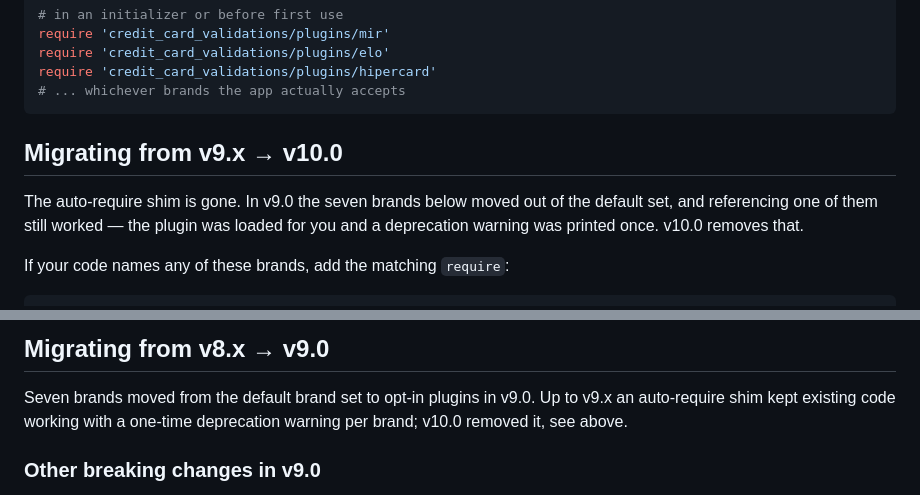
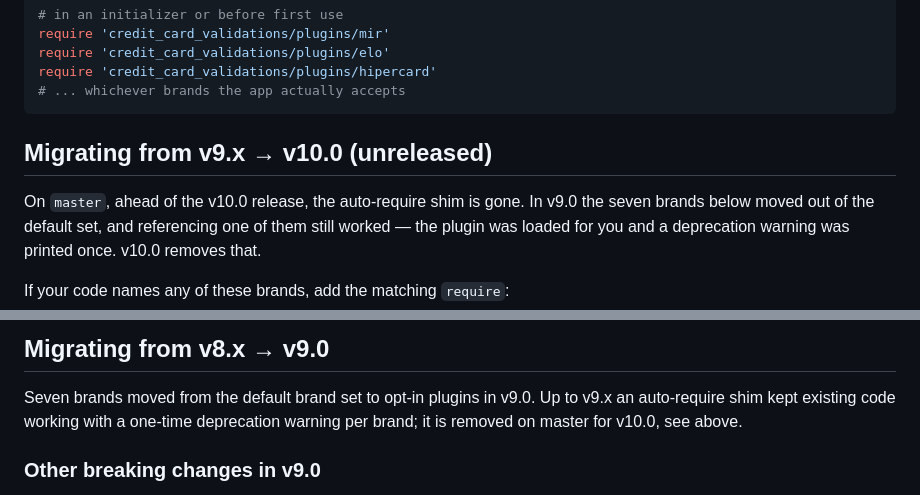
Before and after one commit to didww/credit_card_validations, a Markdown page: README.md, 2 parts joined by grey strips. Drawn GitHub-style.

Commit message:
Document the v9 → v10 plugin-brand migration
Adds a v9.x → v10.0 section, marked unreleased since the version on master is still 9.0.0. It leads with the operational point: a missing require is silent -- nothing raises and nothing warns, which is exactly what the v9 deprecation warning existed to cover. Trimmed the v8 → v9 section to a historical note; its brand table and require example duplicated the new section verbatim.

````diff
--- a/README.md
+++ b/README.md
@@ -93,9 +93,9 @@ require 'credit_card_validations/plugins/hipercard'
 # ... whichever brands the app actually accepts
 ```
 
-## Migrating from v9.x → v10.0
+## Migrating from v9.x → v10.0 (unreleased)
 
-The auto-require shim is gone. In v9.0 the seven brands below moved out of the
+On `master`, ahead of the v10.0 release, the auto-require shim is gone. In v9.0 the seven brands below moved out of the
 default set, and referencing one of them still worked — the plugin was loaded
 for you and a deprecation warning was printed once. v10.0 removes that.
 
@@ -127,7 +127,7 @@ defined. Nothing raises and nothing warns, so **a missing `require` is silent**
 
 Seven brands moved from the default brand set to opt-in plugins in v9.0. Up to
 v9.x an auto-require shim kept existing code working with a one-time
-deprecation warning per brand; v10.0 removed it, see above.
+deprecation warning per brand; it is removed on master for v10.0, see above.
 
 ### Other breaking changes in v9.0
 
````
